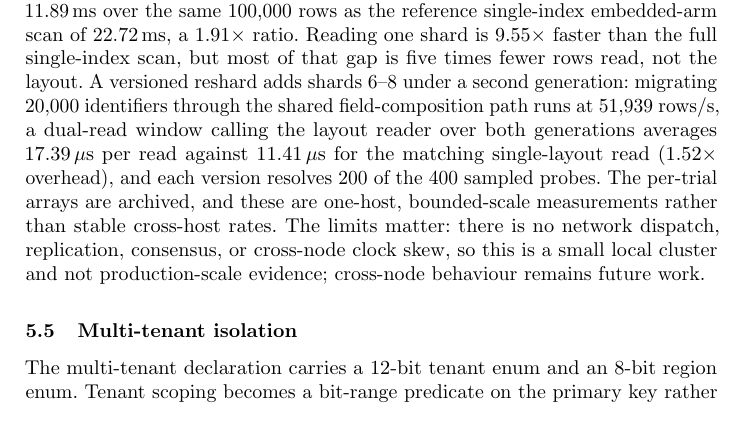
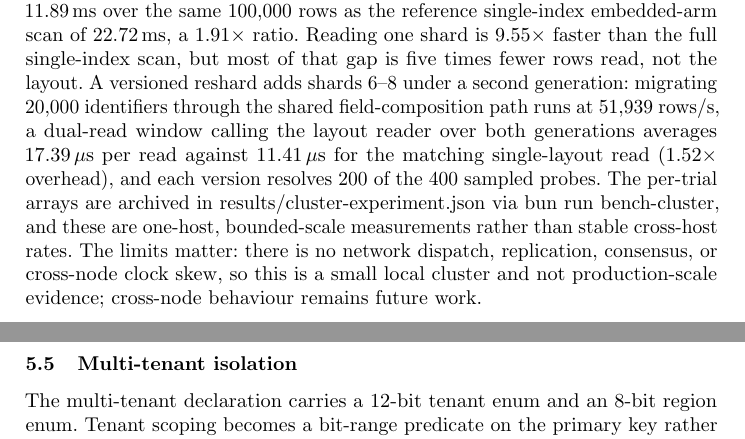
Before and after one commit to mmmmaharshi/geno-id, a LaTeX thesis (paper.tex): part of page 12 of 30 before the commit and two parts of pages 12 and 13 of 30 after it, the two joined at a grey line, cut so that both start at the same text. Compiled offline with pdfLaTeX.

Commit message:
[paper] Restore cluster command and artifact traceability

```diff
--- a/paper.tex
+++ b/paper.tex
@@ -431,9 +431,7 @@ shards 6--8 under a second generation: migrating 20{,}000 identifiers through
 the shared field-composition path runs at 51{,}939 rows/s, a dual-read window
 calling the layout reader over both generations averages $17.39\,\mu$s per read against $11.41\,\mu$s for
 the matching single-layout read ($1.52\times$ overhead), and each version
-resolves 200 of the 400 sampled probes. The per-trial arrays are archived,
-and these are one-host, bounded-scale measurements rather than stable
-cross-host rates. The limits matter: there is no
+resolves 200 of the 400 sampled probes. The per-trial arrays are archived in results/cluster-experiment.json via bun run bench-cluster, and these are one-host, bounded-scale measurements rather than stable cross-host rates. The limits matter: there is no
 network dispatch, replication, consensus, or cross-node clock skew, so this
 is a small local cluster and not production-scale evidence; cross-node
 behaviour remains future work.
```
